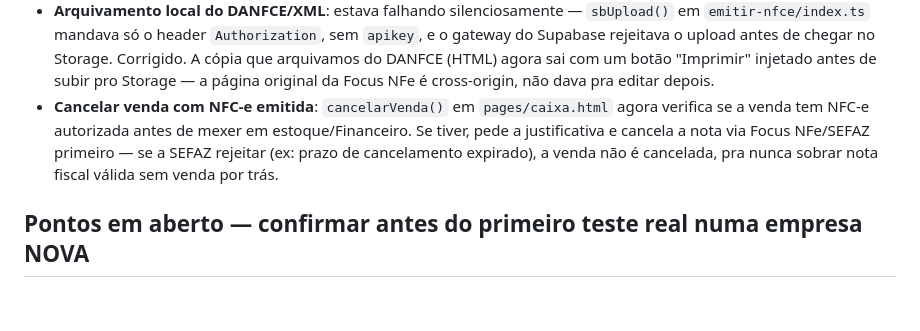
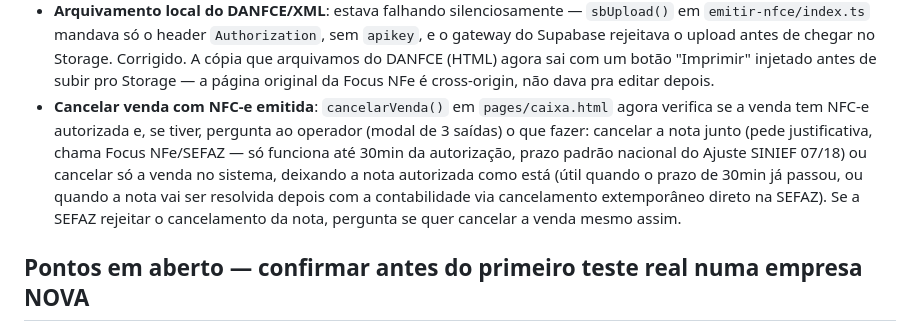
Before and after one commit to thatacaruzzo-del/nuvix-os-v2, a Markdown page: NFCE-ATIVACAO.md, the part around the change. Drawn GitHub-style; blank space fills up the shorter version.

Commit message:
docs: atualiza descrição do cancelamento de venda com NFC-e (3 saídas)
Co-Authored-By: Claude Sonnet 5 <noreply@anthropic.com>

```diff
--- a/NFCE-ATIVACAO.md
+++ b/NFCE-ATIVACAO.md
@@ -138,11 +138,15 @@ com a NFC-e autorizada corretamente.
   com um botão "Imprimir" injetado antes de subir pro Storage — a página
   original da Focus NFe é cross-origin, não dava pra editar depois.
 - **Cancelar venda com NFC-e emitida**: `cancelarVenda()` em `pages/caixa.html`
-  agora verifica se a venda tem NFC-e autorizada antes de mexer em
-  estoque/Financeiro. Se tiver, pede a justificativa e cancela a nota via
-  Focus NFe/SEFAZ primeiro — se a SEFAZ rejeitar (ex: prazo de cancelamento
-  expirado), a venda não é cancelada, pra nunca sobrar nota fiscal válida
-  sem venda por trás.
+  agora verifica se a venda tem NFC-e autorizada e, se tiver, pergunta ao
+  operador (modal de 3 saídas) o que fazer: cancelar a nota junto (pede
+  justificativa, chama Focus NFe/SEFAZ — só funciona até 30min da
+  autorização, prazo padrão nacional do Ajuste SINIEF 07/18) ou cancelar só
+  a venda no sistema, deixando a nota autorizada como está (útil quando o
+  prazo de 30min já passou, ou quando a nota vai ser resolvida depois com a
+  contabilidade via cancelamento extemporâneo direto na SEFAZ). Se a SEFAZ
+  rejeitar o cancelamento da nota, pergunta se quer cancelar a venda mesmo
+  assim.
 
 ## Pontos em aberto — confirmar antes do primeiro teste real numa empresa NOVA
 
```
